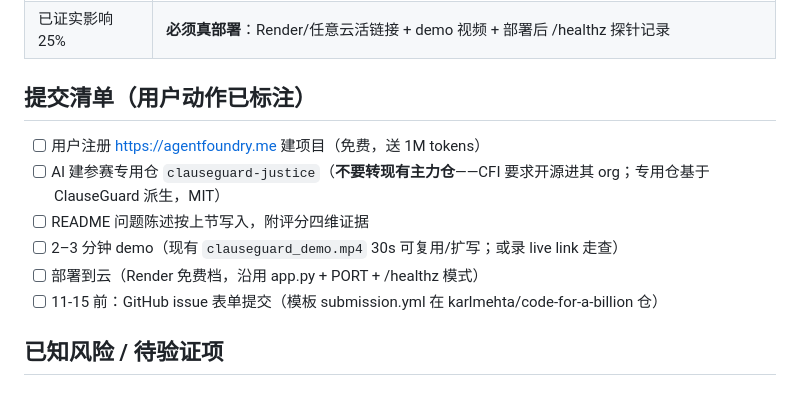
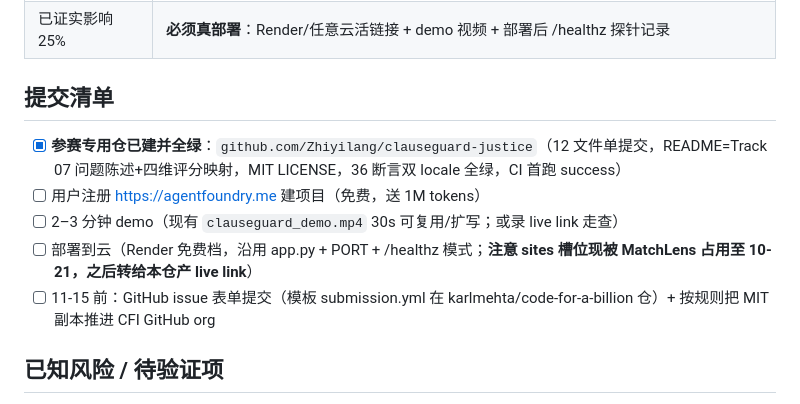
Before and after one commit to Zhiyilang/clauseguard-ai, a Markdown page: CODE_FOR_A_BILLION.md, the part around the change. GitHub-like rendering.

Commit message:
docs: dedicated CFB repo clauseguard-justice is live (12 files, CI green)

```diff
--- a/CODE_FOR_A_BILLION.md
+++ b/CODE_FOR_A_BILLION.md
@@ -41,14 +41,13 @@
 | 方案质量 25% | 36/36 断言（双语一致性、评分单调性、引用可解析）；CI 绿；零依赖 |
 | 已证实影响 25% | **必须真部署**：Render/任意云活链接 + demo 视频 + 部署后 /healthz 探针记录 |
 
-## 提交清单（用户动作已标注）
+## 提交清单
 
+- [x] **参赛专用仓已建并全绿**：`github.com/Zhiyilang/clauseguard-justice`（12 文件单提交，README=Track 07 问题陈述+四维评分映射，MIT LICENSE，36 断言双 locale 全绿，CI 首跑 success）
 - [ ] 用户注册 https://agentfoundry.me 建项目（免费，送 1M tokens）
-- [ ] AI 建参赛专用仓 `clauseguard-justice`（**不要转现有主力仓**——CFI 要求开源进其 org；专用仓基于 ClauseGuard 派生，MIT）
-- [ ] README 问题陈述按上节写入，附评分四维证据
 - [ ] 2–3 分钟 demo（现有 `clauseguard_demo.mp4` 30s 可复用/扩写；或录 live link 走查）
-- [ ] 部署到云（Render 免费档，沿用 app.py + PORT + /healthz 模式）
-- [ ] 11-15 前：GitHub issue 表单提交（模板 submission.yml 在 karlmehta/code-for-a-billion 仓）
+- [ ] 部署到云（Render 免费档，沿用 app.py + PORT + /healthz 模式；**注意 sites 槽位现被 MatchLens 占用至 10-21，之后转给本仓产 live link**）
+- [ ] 11-15 前：GitHub issue 表单提交（模板 submission.yml 在 karlmehta/code-for-a-billion 仓）+ 按规则把 MIT 副本推进 CFI GitHub org
 
 ## 已知风险 / 待验证项
 
```
